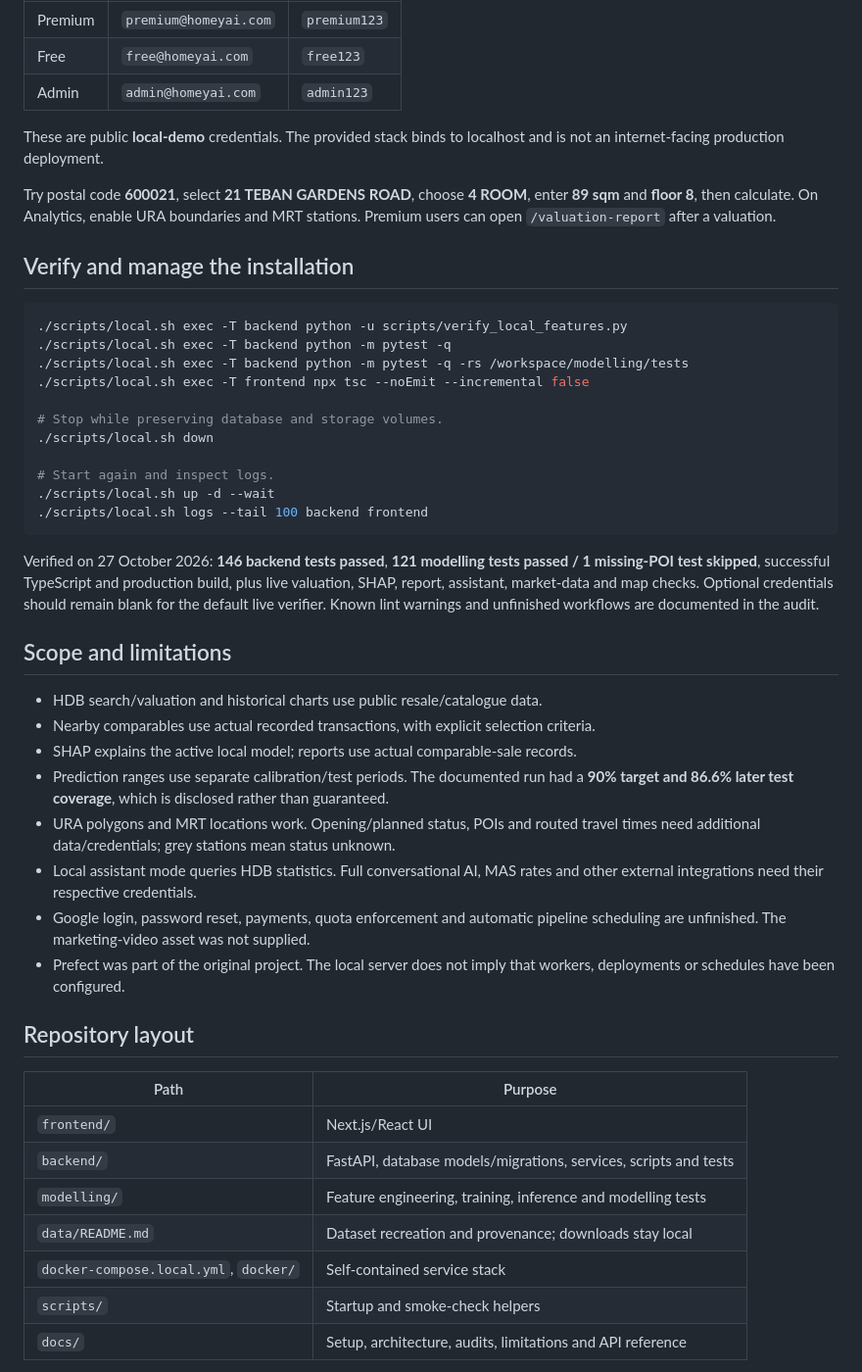
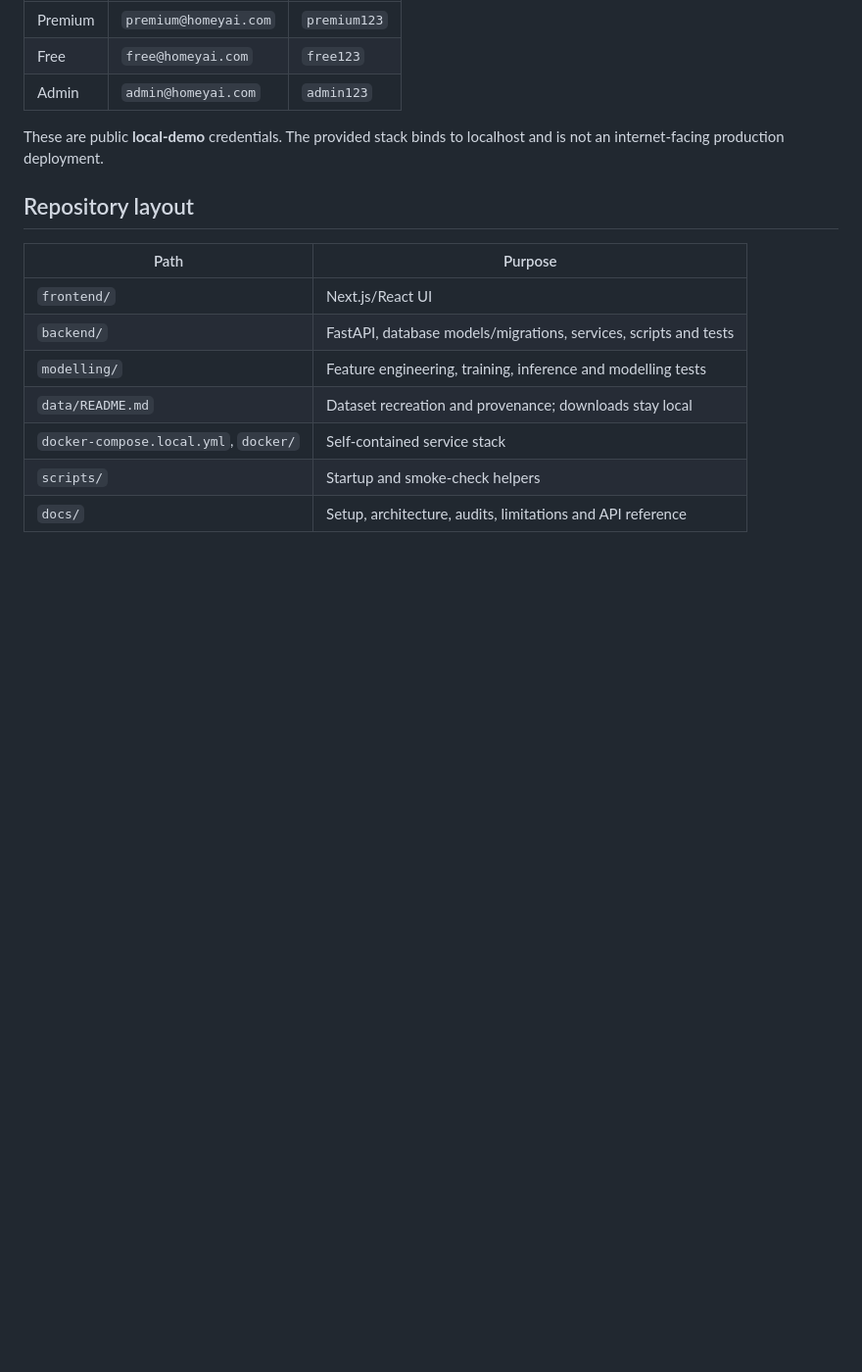
Before and after one commit to gzhirongg/homeyai-local, a Markdown page: README.md, the part around the change. Shown at 98% size. Drawn GitHub-style; blank space fills up the shorter version.

````diff
--- a/README.md
+++ b/README.md
@@ -48,47 +48,6 @@ Open [http://localhost:3001](http://localhost:3001). Demo accounts:
 These are public **local-demo** credentials. The provided stack binds to localhost
 and is not an internet-facing production deployment.
 
-Try postal code **600021**, select **21 TEBAN GARDENS ROAD**, choose **4 ROOM**,
-enter **89 sqm** and **floor 8**, then calculate. On Analytics, enable URA boundaries
-and MRT stations. Premium users can open `/valuation-report` after a valuation.
-
-## Verify and manage the installation
-
-```bash
-./scripts/local.sh exec -T backend python -u scripts/verify_local_features.py
-./scripts/local.sh exec -T backend python -m pytest -q
-./scripts/local.sh exec -T backend python -m pytest -q -rs /workspace/modelling/tests
-./scripts/local.sh exec -T frontend npx tsc --noEmit --incremental false
-
-# Stop while preserving database and storage volumes.
-./scripts/local.sh down
-
-# Start again and inspect logs.
-./scripts/local.sh up -d --wait
-./scripts/local.sh logs --tail 100 backend frontend
-```
-
-Verified on 27 October 2026: **146 backend tests passed**, **121 modelling tests
-passed / 1 missing-POI test skipped**, successful TypeScript and production build,
-plus live valuation, SHAP, report, assistant, market-data and map checks. Optional
-credentials should remain blank for the default live verifier. Known lint warnings
-and unfinished workflows are documented in the audit.
-
-## Scope and limitations
-
-- HDB search/valuation and historical charts use public resale/catalogue data.
-- Nearby comparables use actual recorded transactions, with explicit selection criteria.
-- SHAP explains the active local model; reports use actual comparable-sale records.
-- Prediction ranges use separate calibration/test periods. The documented run had
-  a **90% target and 86.6% later test coverage**, which is disclosed rather than guaranteed.
-- URA polygons and MRT locations work. Opening/planned status, POIs and routed
-  travel times need additional data/credentials; grey stations mean status unknown.
-- Local assistant mode queries HDB statistics. Full conversational AI, MAS rates
-  and other external integrations need their respective credentials.
-- Google login, password reset, payments, quota enforcement and automatic pipeline
-  scheduling are unfinished. The marketing-video asset was not supplied.
-- Prefect was part of the original project. The local server does not imply that
-  workers, deployments or schedules have been configured.
 
 ## Repository layout
 
````
